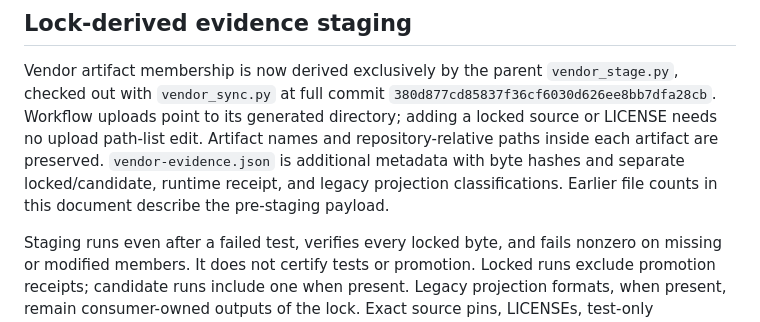
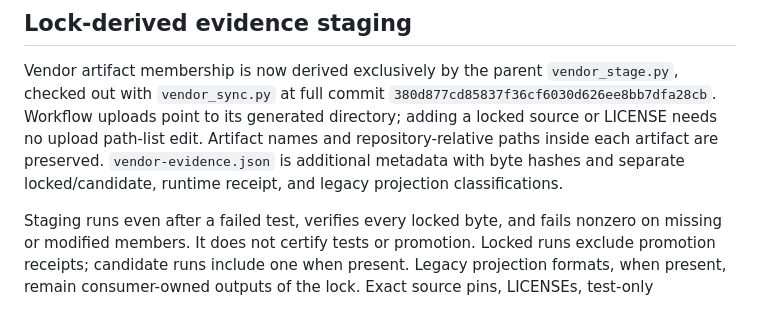
Before and after one commit to myon-bioinformatics/mcp-toolcall-lab, a Markdown page: docs/vendor-automation.md, the part around the change. GitHub-like rendering.

Commit message:
Describe current lock-derived artifact membership

```diff
--- a/docs/vendor-automation.md
+++ b/docs/vendor-automation.md
@@ -91,7 +91,6 @@ directory; adding a locked source or LICENSE needs no upload path-list edit.
 Artifact names and repository-relative paths inside each artifact are preserved.
 `vendor-evidence.json` is additional metadata with byte hashes and separate
 locked/candidate, runtime receipt, and legacy projection classifications.
-Earlier file counts in this document describe the pre-staging payload.
 
 Staging runs even after a failed test, verifies every locked byte, and fails
 nonzero on missing or modified members. It does not certify tests or promotion.
```
